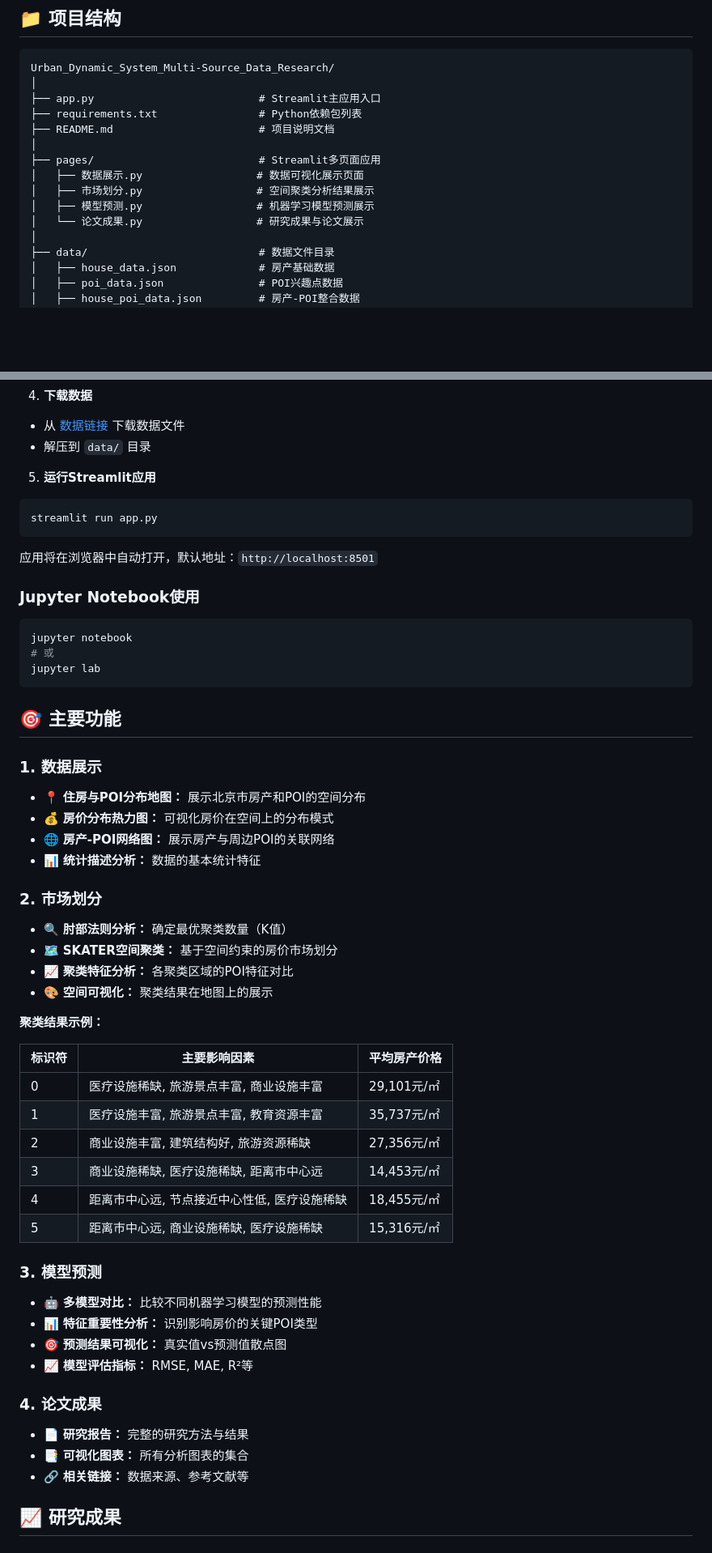
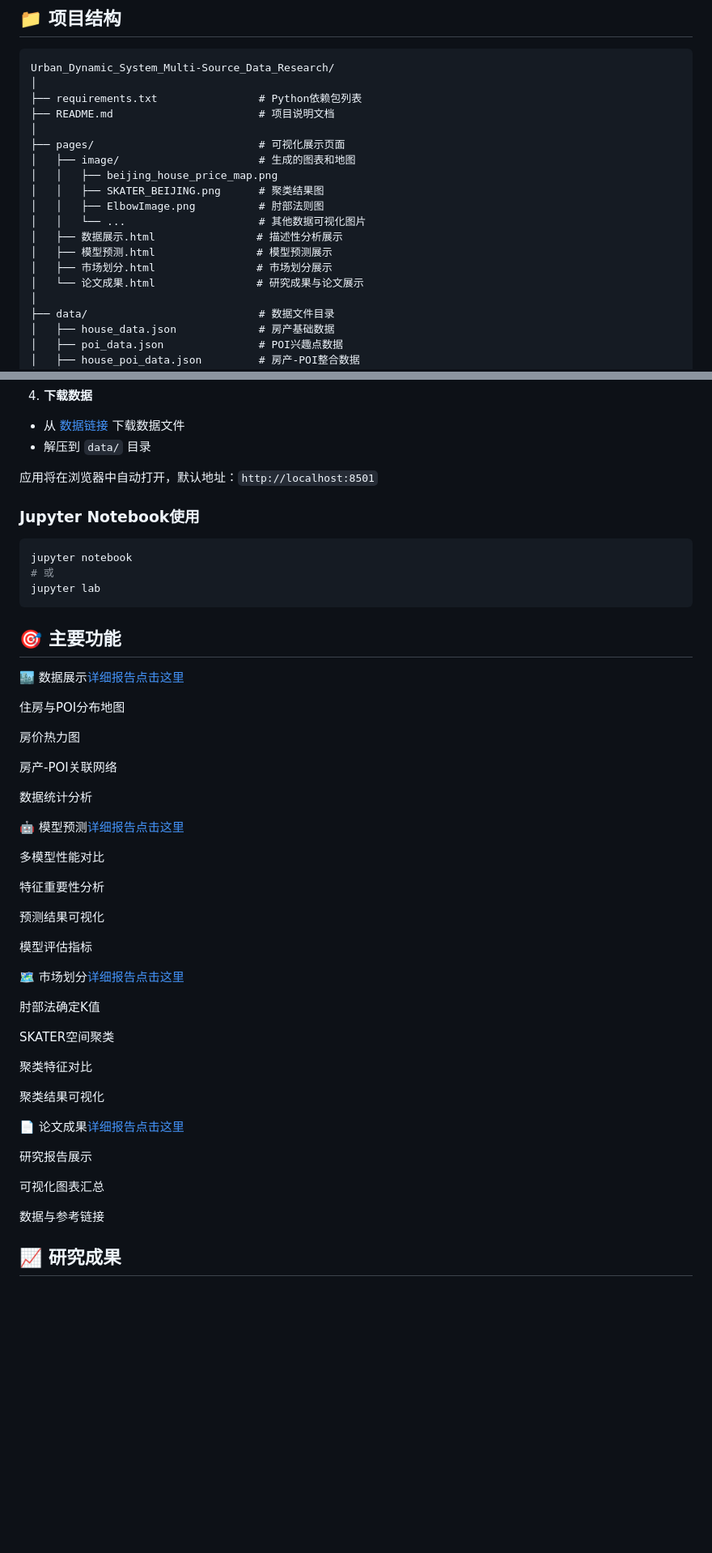
Before and after one commit to luoyiti/poi-house-data-research, a Markdown page: README.md, 2 parts joined by grey strips. Shown at 81% size. GitHub-like rendering; blank space fills up the shorter version.

Commit message:
完善readme

````diff
--- a/README.md
+++ b/README.md
@@ -157,15 +152,19 @@
 ```
 Urban_Dynamic_System_Multi-Source_Data_Research/
 │
-├── app.py                          # Streamlit主应用入口
 ├── requirements.txt                # Python依赖包列表
 ├── README.md                       # 项目说明文档
 │
-├── pages/                          # Streamlit多页面应用
-│   ├── 数据展示.py                  # 数据可视化展示页面
-│   ├── 市场划分.py                  # 空间聚类分析结果展示
-│   ├── 模型预测.py                  # 机器学习模型预测展示
-│   └── 论文成果.py                  # 研究成果与论文展示
+├── pages/                          # 可视化展示页面
+│   ├── image/                      # 生成的图表和地图
+│   │   ├── beijing_house_price_map.png
+│   │   ├── SKATER_BEIJING.png      # 聚类结果图
+│   │   ├── ElbowImage.png          # 肘部法则图
+│   │   └── ...                     # 其他数据可视化图片
+│   ├── 数据展示.html                # 描述性分析展示
+│   ├── 模型预测.html                # 模型预测展示
+│   ├── 市场划分.html                # 市场划分展示
+│   └── 论文成果.html                # 研究成果与论文展示
 │
 ├── data/                           # 数据文件目录
 │   ├── house_data.json             # 房产基础数据
@@ -248,10 +242,6 @@ pip install -r requirements.txt
 - 从 [数据链接](https://box.nju.edu.cn/d/ea1107e0d0f740ffacde/) 下载数据文件
 - 解压到 `data/` 目录
 
-5. **运行Streamlit应用**
-```bash
-streamlit run app.py
-```
 
 应用将在浏览器中自动打开，默认地址：`http://localhost:8501`
 
@@ -265,39 +255,45 @@ jupyter lab
 
 ## 🎯 主要功能
 
-### 1. 数据展示
-- 📍 **住房与POI分布地图：** 展示北京市房产和POI的空间分布
-- 💰 **房价分布热力图：** 可视化房价在空间上的分布模式
-- 🌐 **房产-POI网络图：** 展示房产与周边POI的关联网络
-- 📊 **统计描述分析：** 数据的基本统计特征
 
-### 2. 市场划分
-- 🔍 **肘部法则分析：** 确定最优聚类数量（K值）
-- 🗺️ **SKATER空间聚类：** 基于空间约束的房价市场划分
-- 📈 **聚类特征分析：** 各聚类区域的POI特征对比
-- 🎨 **空间可视化：** 聚类结果在地图上的展示
 
-**聚类结果示例：**
+🏙️ 数据展示[详细报告点击这里](http://localhost:8000/pages/数据展示.html)
 
-| 标识符 | 主要影响因素 | 平均房产价格 |
-|-------|------------|------------|
-| 0 | 医疗设施稀缺, 旅游景点丰富, 商业设施丰富 | 29,101元/㎡ |
-| 1 | 医疗设施丰富, 旅游景点丰富, 教育资源丰富 | 35,737元/㎡ |
-| 2 | 商业设施丰富, 建筑结构好, 旅游资源稀缺 | 27,356元/㎡ |
-| 3 | 商业设施稀缺, 医疗设施稀缺, 距离市中心远 | 14,453元/㎡ |
-| 4 | 距离市中心远, 节点接近中心性低, 医疗设施稀缺 | 18,455元/㎡ |
-| 5 | 距离市中心远, 商业设施稀缺, 医疗设施稀缺 | 15,316元/㎡ |
+住房与POI分布地图
 
-### 3. 模型预测
-- 🤖 **多模型对比：** 比较不同机器学习模型的预测性能
-- 📊 **特征重要性分析：** 识别影响房价的关键POI类型
-- 🎯 **预测结果可视化：** 真实值vs预测值散点图
-- 📈 **模型评估指标：** RMSE, MAE, R²等
+房价热力图
 
-### 4. 论文成果
-- 📄 **研究报告：** 完整的研究方法与结果
-- 📑 **可视化图表：** 所有分析图表的集合
-- 🔗 **相关链接：** 数据来源、参考文献等
+房产-POI关联网络
+
+数据统计分析
+
+🤖 模型预测[详细报告点击这里](http://localhost:8000/pages/模型预测.html)
+
+多模型性能对比
+
+特征重要性分析
+
+预测结果可视化
+
+模型评估指标
+
+🗺️ 市场划分[详细报告点击这里](http://localhost:8000/pages/市场划分.html)
+
+肘部法确定K值
+
+SKATER空间聚类
+
+聚类特征对比
+
+聚类结果可视化
+
+📄 论文成果[详细报告点击这里](http://localhost:8000/pages/论文成果.html)
+
+研究报告展示
+
+可视化图表汇总
+
+数据与参考链接
 
 ## 📈 研究成果
 
````
Also changed, not shown: other parts of README.md (+8 -18 lines).
